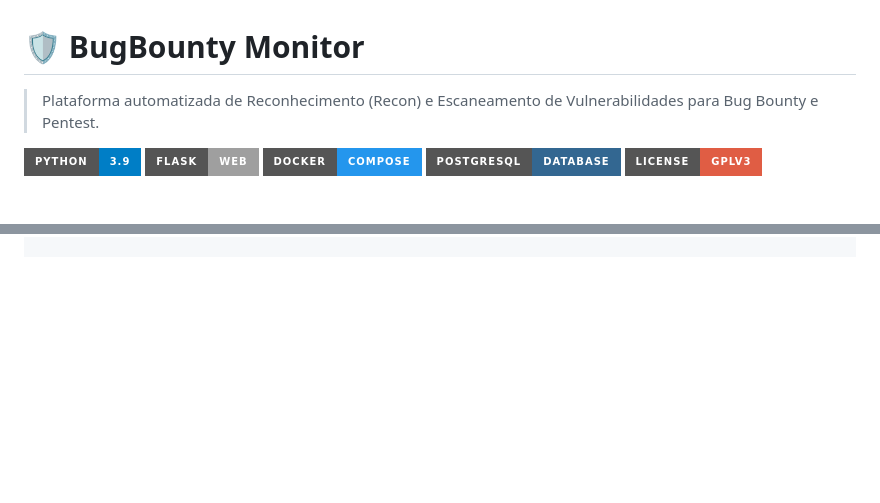
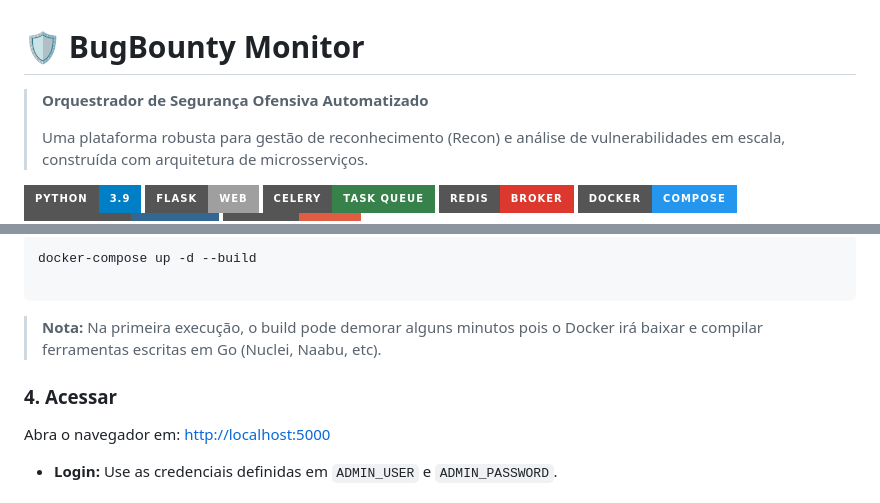
Before and after one commit to Sonael/BugBounty_Monitor, a Markdown page: readme.md, 2 parts joined by grey strips. Rendered like a GitHub page; badges without logos; blank space fills up the shorter version.

````diff
--- a/readme.md
+++ b/readme.md
@@ -1,9 +1,13 @@
 # 🛡️ BugBounty Monitor
 
-> Plataforma automatizada de Reconhecimento (Recon) e Escaneamento de Vulnerabilidades para Bug Bounty e Pentest.
+> **Orquestrador de Segurança Ofensiva Automatizado**
+>
+> Uma plataforma robusta para gestão de reconhecimento (Recon) e análise de vulnerabilidades em escala, construída com arquitetura de microsserviços.
 
 ![Python](https://img.shields.io/badge/Python-3.9-blue?style=for-the-badge&logo=python)
 ![Flask](https://img.shields.io/badge/Flask-Web-lightgrey?style=for-the-badge&logo=flask)
+![Celery](https://img.shields.io/badge/Celery-Task_Queue-37814A?style=for-the-badge&logo=celery)
+![Redis](https://img.shields.io/badge/Redis-Broker-DC382D?style=for-the-badge&logo=redis)
 ![Docker](https://img.shields.io/badge/Docker-Compose-2496ED?style=for-the-badge&logo=docker)
 ![Postgres](https://img.shields.io/badge/PostgreSQL-Database-336791?style=for-the-badge&logo=postgresql)
 ![License](https://img.shields.io/badge/License-GPLv3-red?style=for-the-badge)
@@ -61,0 +128,16 @@ cd NOME_DO_REPO
+```bash
+docker-compose up -d --build
+
+```
+
+> **Nota:** Na primeira execução, o build pode demorar alguns minutos pois o Docker irá baixar e compilar ferramentas escritas em Go (Nuclei, Naabu, etc).
+
+### 4. Acessar
+
+Abra o navegador em: [http://localhost:5000](https://www.google.com/search?q=http://localhost:5000)
+
+* **Login:** Use as credenciais definidas em `ADMIN_USER` e `ADMIN_PASSWORD`.
+
+
+
+
````
Also changed, not shown: other parts of readme.md (+94 -29 lines).
